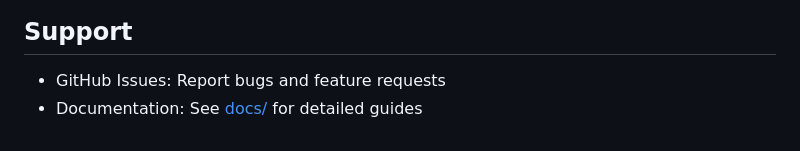
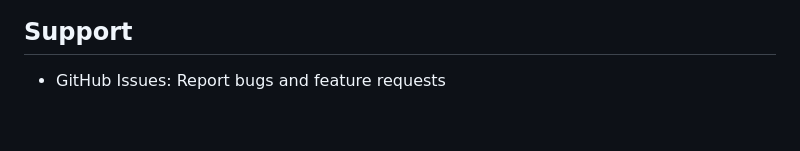
Before and after one commit to entropy-collab/database-mcp-server, a Markdown page: README_EN.md, the part around the change. Drawn GitHub-style.

Commit message:
docs: update README files, remove docs references

```diff
--- a/README_EN.md
+++ b/README_EN.md
@@ -239,4 +239,3 @@ Apache License 2.0
 ## Support
 
 - GitHub Issues: Report bugs and feature requests
-- Documentation: See [docs/](docs/) for detailed guides
```
Also changed, not shown: README.md (+0 -2 lines), docs/ARCHITECTURE.md (deleted, +0 -383 lines).
